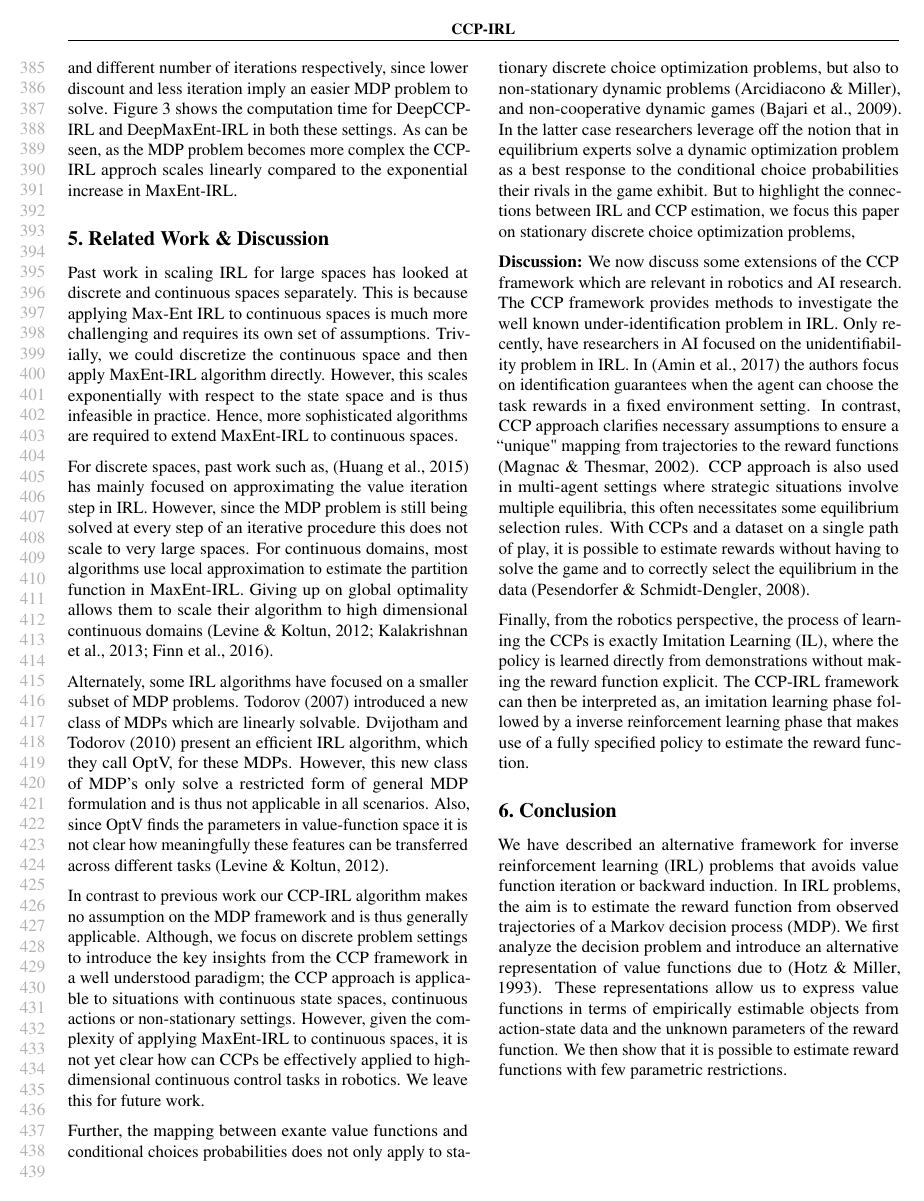
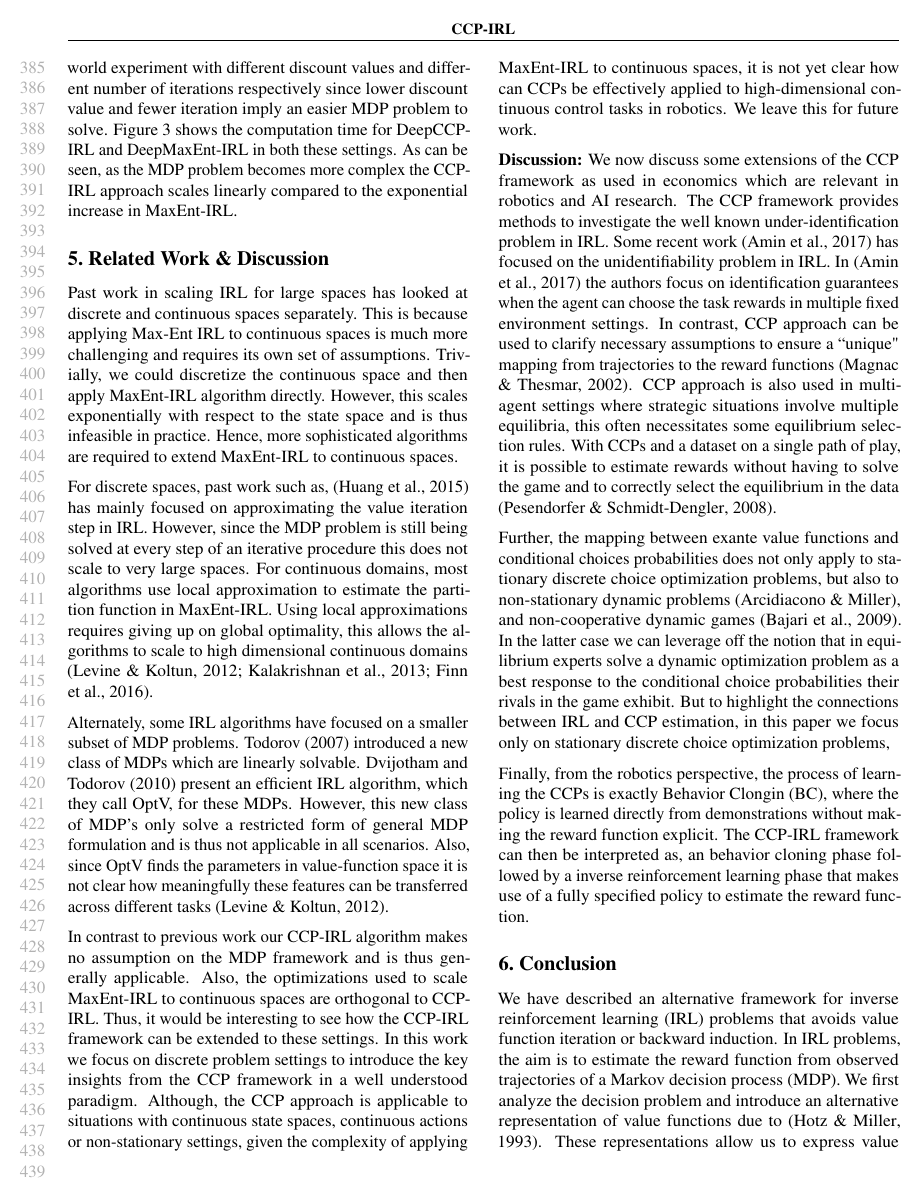
Before and after one commit to kkitani/Mohit-ICML2018, a LaTeX paper (main.tex): page 8 of 12. Compiled offline with pdfLaTeX.

Commit message:
Go through experiments and later sections once.

```diff
--- a/main.tex
+++ b/main.tex
@@ -593,7 +591,7 @@ This is expected since CCP-IRL requires larger number of expert trajectories to
 
 % Also, we qualitatively look at the inferred reward to verify how well the DNN is able to approximate the non-linear reward. Figure \ref{fig:img_reward_map_objectworld} plots the inferred rewards against the true reward function. Notice that both algorithms capture the non-linearities in the underlying reward function and consequently match the expert behavior. Thus, a deep neural network suffices as a non-linear function approximator for CCP-IRL.
 
-We now analyze the computation gain in the non-linear case. Table \ref{table:table_results_objectworld} shows the computation time for different sized state spaces and different sized feature vectors. Notice that DeepCCP-IRL is almost 5$\times$ as fast as DeepMaxEnt-IRL across small and large state spaces. Thus, we see that CCP-IRL provides a large computation advantage for the non-linear case as well. We would also like to note that for more complex MDP problems the computational advantage for CCP-IRL would be much larger since CCP-IRL only runs the MDP step once. To illustrate this, we run the Objectworld experiment with different discount values and different number of iterations respectively, since lower discount and less iteration imply an easier MDP problem to solve. Figure \ref{fig:img_objectworld_maxent_vs_ccp_time_results} shows the computation time for DeepCCP-IRL and DeepMaxEnt-IRL in both these settings. As can be seen, as the MDP problem becomes more complex the CCP-IRL approch scales linearly compared to the exponential increase in MaxEnt-IRL.
+We now analyze the computation gain in the non-linear case. Table \ref{table:table_results_objectworld} shows the computation time for different sized state spaces and different sized feature vectors. Notice that DeepCCP-IRL is more than 5$\times$ as fast as DeepMaxEnt-IRL across small and large state spaces. Thus, we see that CCP-IRL provides a large computation advantage for the non-linear case as well. Further, we also note that for more complex MDP problems the computational advantage for CCP-IRL would be much larger, since CCP-IRL only runs the MDP step once. To illustrate this, we run the Objectworld experiment with different discount values and different number of iterations respectively since lower discount value and fewer iteration imply an easier MDP problem to solve. Figure \ref{fig:img_objectworld_maxent_vs_ccp_time_results} shows the computation time for DeepCCP-IRL and DeepMaxEnt-IRL in both these settings. As can be seen, as the MDP problem becomes more complex the CCP-IRL approach scales linearly compared to the exponential increase in MaxEnt-IRL.
 
 
 %%%%%%%%%%%%%%%%%%%%%%%%%%%%%%%%%%%%%%%%%%%%%%%%%
@@ -603,7 +601,7 @@ We now analyze the computation gain in the non-linear case. Table \ref{table:tab
 
 Past work in scaling IRL for large spaces has looked at discrete and continuous spaces separately. This is because applying Max-Ent IRL to continuous spaces is much more challenging and requires its own set of assumptions. Trivially, we could discretize the continuous space and then apply MaxEnt-IRL algorithm directly. However, this scales exponentially with respect to the state space and is thus infeasible in practice. Hence, more sophisticated algorithms are required to extend MaxEnt-IRL to continuous spaces.
 
-For discrete spaces, past work such as, \cite{huang2015approximate} has mainly focused on approximating the value iteration step in IRL. However, since the MDP problem is still being solved at every step of an iterative procedure this does not scale to very large spaces. For continuous domains, most algorithms use local approximation to estimate the partition function in MaxEnt-IRL. Giving up on global optimality allows them to scale their algorithm to high dimensional continuous domains \cite{levine2012continuous, kalakrishnan2013learning, finn2016guided}.
+For discrete spaces, past work such as, \cite{huang2015approximate} has mainly focused on approximating the value iteration step in IRL. However, since the MDP problem is still being solved at every step of an iterative procedure this does not scale to very large spaces. For continuous domains, most algorithms use local approximation to estimate the partition function in MaxEnt-IRL. Using local approximations requires giving up on global optimality, this allows the algorithms to scale to high dimensional continuous domains \cite{levine2012continuous, kalakrishnan2013learning, finn2016guided}.
 
 Alternately, some IRL algorithms have focused on a smaller subset of MDP problems. Todorov \yrcite{todorov2007linearly} introduced a new class of MDPs which are linearly solvable. Dvijotham and Todorov \yrcite{dvijotham2010inverse} present an efficient IRL algorithm, which they call OptV, for these MDPs. However, this new class of MDP's only solve a restricted form of general MDP formulation and is thus not applicable in all scenarios.
 Also, since OptV finds the parameters in value-function space it is not clear how meaningfully these features can be transferred across different tasks \cite{levine2012continuous}.
@@ -611,23 +609,23 @@ Also, since OptV finds the parameters in value-function space it is not clear ho
 
 % In contrast our work focuses on the simpler discrete setting but with much larger state space.
 
-In contrast to previous work our CCP-IRL algorithm makes no assumption on the MDP framework and is thus generally applicable.
-Although, we focus on discrete problem settings to introduce the key insights from the CCP framework in a well understood paradigm; the CCP approach is applicable to situations with continuous state spaces, continuous actions or non-stationary settings. However, given the complexity of applying MaxEnt-IRL to continuous spaces, it is not yet clear how can CCPs be effectively applied to high-dimensional continuous control tasks in robotics. We leave this for future work.
+In contrast to previous work our CCP-IRL algorithm makes no assumption on the MDP framework and is thus generally applicable. Also, the optimizations used to scale MaxEnt-IRL to continuous spaces are orthogonal to CCP-IRL. Thus, it would be interesting to see how the CCP-IRL framework can be extended to these settings.
+In this work we focus on discrete problem settings to introduce the key insights from the CCP framework in a well understood paradigm. Although, the CCP approach is applicable to situations with continuous state spaces, continuous actions or non-stationary settings, given the complexity of applying MaxEnt-IRL to continuous spaces, it is not yet clear how can CCPs be effectively applied to high-dimensional continuous control tasks in robotics. We leave this for future work.
 
-Further, the mapping between exante value functions and conditional choices probabilities does not only apply to stationary discrete choice optimization problems, but also to non-stationary dynamic problems \cite{arcidiacono2014nonstationary}, and non-cooperative dynamic games \cite{bajari}. In the latter case researchers leverage off the notion that in equilibrium experts solve a dynamic optimization problem as a best response to the conditional choice probabilities their rivals in the game exhibit. But to highlight the connections between IRL and CCP estimation, we focus this paper on stationary discrete choice optimization problems,
+%%%%%%%%%%%%%%%%%%%%%%%%%%%%%%%
+%%%%%%%%%%%%%%%%%%%%%%%%%%%%%%%
 
-
+\textbf{Discussion:}
 % CCP framework helps in the unidentification of the reward formulation
 % CCP formulation helps in using other empirial models developed by economists e.g. what if we use a different form of human optimality.
+We now discuss some extensions of the CCP framework as used in economics which are relevant in robotics and AI research.
+The CCP framework provides methods to investigate the well known under-identification problem in IRL. Some recent work \cite{amin2017repeated} has focused on the unidentifiability problem in IRL. In \cite{amin2017repeated} the authors focus on identification guarantees when the agent can choose the task rewards in multiple fixed environment settings. In contrast, CCP approach can be used to clarify necessary assumptions to ensure a ``unique" mapping from trajectories to the reward functions \cite{magnac}. CCP approach is also used in multi-agent settings where strategic situations involve multiple equilibria, this often necessitates some equilibrium selection rules. With CCPs and a dataset on a single path of play, it is possible to estimate rewards without having to solve the game and to correctly select the equilibrium in the data \cite{pese}.
 
-\textbf{Discussion:}
-We now discuss some extensions of the CCP framework which are relevant in robotics and AI research.
-The CCP framework provides methods to investigate the well known under-identification problem in IRL. Only recently, have researchers in AI focused on the unidentifiability problem in IRL. In \cite{amin2017repeated} the authors focus on identification guarantees when the agent can choose the task rewards in a fixed environment setting. In contrast, CCP approach clarifies necessary assumptions to ensure a ``unique" mapping from trajectories to the reward functions \cite{magnac}. CCP approach is also used in multi-agent settings where strategic situations involve multiple equilibria, this often necessitates some equilibrium selection rules. With CCPs and a dataset on a single path of play, it is possible to estimate rewards without having to solve the game and to correctly select the equilibrium in the data \cite{pese}.
-
+Further, the mapping between exante value functions and conditional choices probabilities does not only apply to stationary discrete choice optimization problems, but also to non-stationary dynamic problems \cite{arcidiacono2014nonstationary}, and non-cooperative dynamic games \cite{bajari}. In the latter case we can leverage off the notion that in equilibrium experts solve a dynamic optimization problem as a best response to the conditional choice probabilities their rivals in the game exhibit. But to highlight the connections between IRL and CCP estimation, in this paper we focus only on stationary discrete choice optimization problems,
 
 %Finally, we look at the data requirement for CCP-IRL. A complete theoretical analysis of sample complexity of CCPs is beyond the scope of our initial work. However, we would like to refer the reader to Aguirregabiria and Mira \yrcite{aguirregabiria2002swapping} which discuss some sample properties of CCP estimators. More importantly, the authors show that one-step CCP estimators (such as CCP-IRL) can have large bias with insufficient data.  To reduce this bias they introduce a successive iteration procedure which results in a sequence of estimators. They further show that this iteration until convergence will realize the original MaxEnt-IRL estimator.
 
-Finally, from the robotics perspective, the process of learning the CCPs is exactly Imitation Learning (IL), where the policy is learned directly from demonstrations without making the reward function explicit. The CCP-IRL framework can then be interpreted as, an imitation learning phase followed by a inverse reinforcement learning phase that makes use of a fully specified policy to estimate the reward function.
+Finally, from the robotics perspective, the process of learning the CCPs is exactly Behavior Clongin (BC), where the policy is learned directly from demonstrations without making the reward function explicit. The CCP-IRL framework can then be interpreted as, an behavior cloning phase followed by a inverse reinforcement learning phase that makes use of a fully specified policy to estimate the reward function.
 
 \section{Conclusion}
 
```
Also changed, not shown: main.tex (8 more changed lines).
